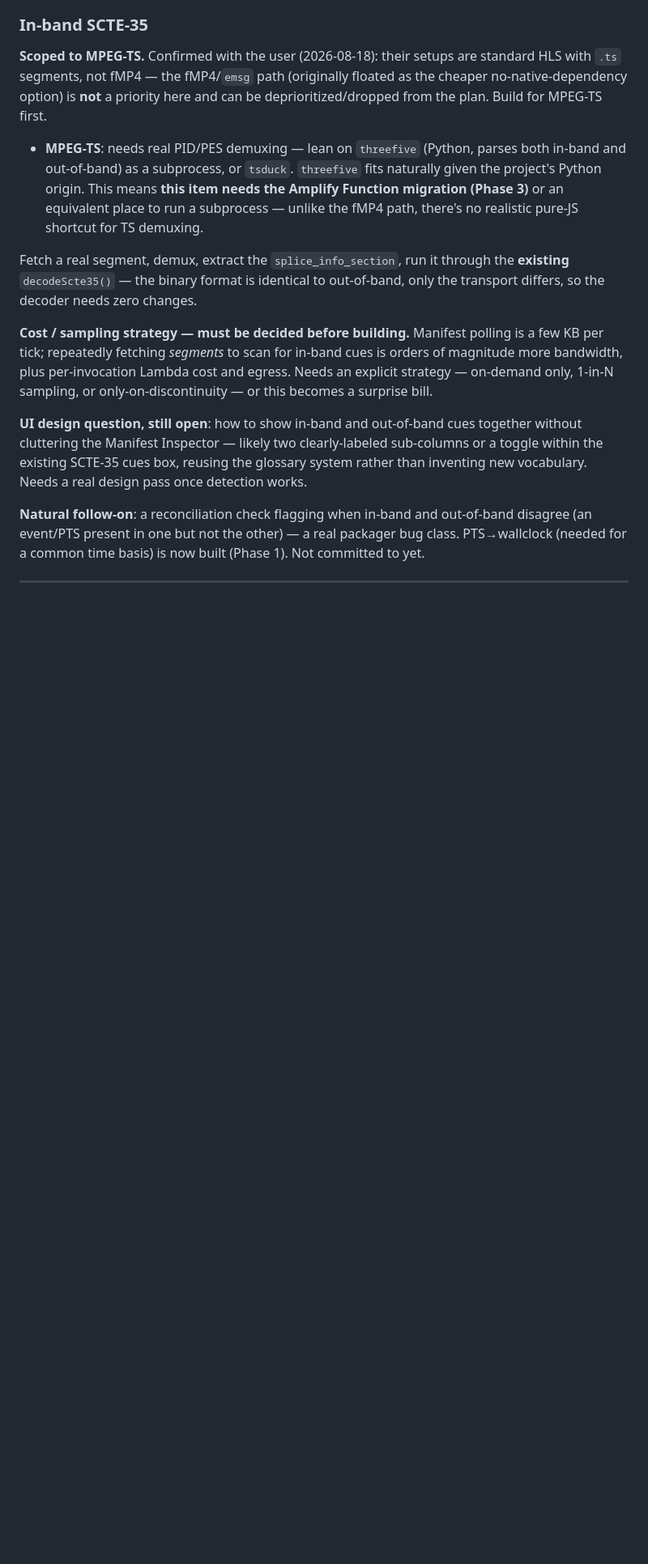
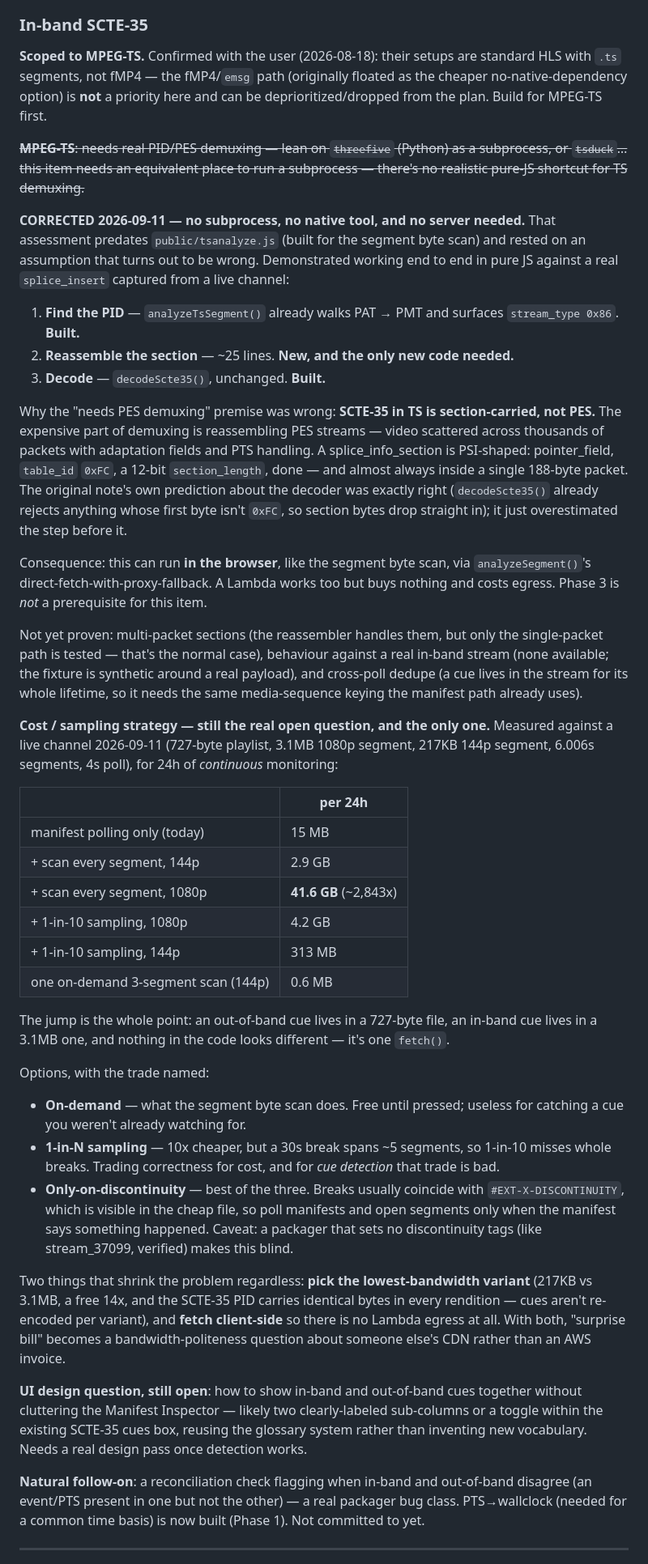
Before and after one commit to steveosoftware/SCTE-Watch, a Markdown page: webapp/ROADMAP.md, the part around one of its changes. Shown at 81% size. Drawn GitHub-style; blank space fills up the shorter version.

Commit message:
Correct the in-band SCTE-35 roadmap entry: no subprocess needed
The entry said MPEG-TS in-band extraction needs real PID/PES demuxing via a
threefive or tsduck subprocess, and therefore needs somewhere server-side to
run one. That predates public/tsanalyze.js and rests on a wrong premise.

SCTE-35 in TS is section-carried, not PES. The expensive part of demuxing is
reassembling PES streams — video scattered across thousands of packets with
adaptation fields and PTS handling. A splice_info_section is PSI-shaped:
pointer_field, table_id 0xFC, a 12-bit section_length, and almost always
inside a single 188-byte packet.

So the pipeline is: find the PID (analyzeTsSegment already walks PAT to PMT
and surfaces stream_type 0x86 — built), reassemble the section (~25 lines,
the only new code), decode (decodeScte35 unchanged — the original note
predicted this part correctly). Demonstrated end to end in pure JS against a
real splice_insert captured from a live channel.

Consequence: it runs in the browser like the segment byte scan. Phase 3 is
not a prerequisite, so its blocking list is corrected too.

The bandwidth question is now the only genuinely open one, and it's costed
with measured numbers rather than left as a warning: 15 MB/day for manifest
polling vs 41.6 GB/day to scan every 1080p segment, ~2,843x. Options named
with their trade — on-demand, 1-in-N (misses whole breaks), or
only-on-discontinuity (best, but blind on a packager that sets no
discontinuity tags, like the channel we tested). Two free reductions
recorded: the lowest-bandwidth variant is 14x smaller and carries identical
SCTE-35 bytes, and client-side fetching means no Lambda egress at all.

Also corrected the two other places repeating the stale claim: the
scte35watch.py open decision (which cited Python as the natural threefive
host) and CONTEXT.md's bullet describing fMP4 as "the pure-JS option".

```diff
--- a/webapp/ROADMAP.md
+++ b/webapp/ROADMAP.md
@@ -101,11 +101,40 @@ New endpoint: fetch a segment or two (not the whole stream), pipe through a bund
 
 **Scoped to MPEG-TS.** Confirmed with the user (2026-08-18): their setups are standard HLS with `.ts` segments, not fMP4 — the fMP4/`emsg` path (originally floated as the cheaper no-native-dependency option) is **not** a priority here and can be deprioritized/dropped from the plan. Build for MPEG-TS first.
 
-- **MPEG-TS**: needs real PID/PES demuxing — lean on `threefive` (Python, parses both in-band and out-of-band) as a subprocess, or `tsduck`. `threefive` fits naturally given the project's Python origin. This means **this item needs the Amplify Function migration (Phase 3)** or an equivalent place to run a subprocess — unlike the fMP4 path, there's no realistic pure-JS shortcut for TS demuxing.
+~~**MPEG-TS**: needs real PID/PES demuxing — lean on `threefive` (Python) as a subprocess, or `tsduck`… this item needs an equivalent place to run a subprocess — there's no realistic pure-JS shortcut for TS demuxing.~~
 
-Fetch a real segment, demux, extract the `splice_info_section`, run it through the **existing** `decodeScte35()` — the binary format is identical to out-of-band, only the transport differs, so the decoder needs zero changes.
+**CORRECTED 2026-09-11 — no subprocess, no native tool, and no server needed.** That assessment predates `public/tsanalyze.js` (built for the segment byte scan) and rested on an assumption that turns out to be wrong. Demonstrated working end to end in pure JS against a real `splice_insert` captured from a live channel:
 
-**Cost / sampling strategy — must be decided before building.** Manifest polling is a few KB per tick; repeatedly fetching *segments* to scan for in-band cues is orders of magnitude more bandwidth, plus per-invocation Lambda cost and egress. Needs an explicit strategy — on-demand only, 1-in-N sampling, or only-on-discontinuity — or this becomes a surprise bill.
+1. **Find the PID** — `analyzeTsSegment()` already walks PAT → PMT and surfaces `stream_type 0x86`. **Built.**
+2. **Reassemble the section** — ~25 lines. **New, and the only new code needed.**
+3. **Decode** — `decodeScte35()`, unchanged. **Built.**
+
+Why the "needs PES demuxing" premise was wrong: **SCTE-35 in TS is section-carried, not PES.** The expensive part of demuxing is reassembling PES streams — video scattered across thousands of packets with adaptation fields and PTS handling. A splice_info_section is PSI-shaped: pointer_field, `table_id` `0xFC`, a 12-bit `section_length`, done — and almost always inside a single 188-byte packet. The original note's own prediction about the decoder was exactly right (`decodeScte35()` already rejects anything whose first byte isn't `0xFC`, so section bytes drop straight in); it just overestimated the step before it.
+
+Consequence: this can run **in the browser**, like the segment byte scan, via `analyzeSegment()`'s direct-fetch-with-proxy-fallback. A Lambda works too but buys nothing and costs egress. Phase 3 is *not* a prerequisite for this item.
+
+Not yet proven: multi-packet sections (the reassembler handles them, but only the single-packet path is tested — that's the normal case), behaviour against a real in-band stream (none available; the fixture is synthetic around a real payload), and cross-poll dedupe (a cue lives in the stream for its whole lifetime, so it needs the same media-sequence keying the manifest path already uses).
+
+**Cost / sampling strategy — still the real open question, and the only one.** Measured against a live channel 2026-09-11 (727-byte playlist, 3.1MB 1080p segment, 217KB 144p segment, 6.006s segments, 4s poll), for 24h of *continuous* monitoring:
+
+| | per 24h |
+|---|---|
+| manifest polling only (today) | 15 MB |
+| + scan every segment, 144p | 2.9 GB |
+| + scan every segment, 1080p | **41.6 GB** (~2,843x) |
+| + 1-in-10 sampling, 1080p | 4.2 GB |
+| + 1-in-10 sampling, 144p | 313 MB |
+| one on-demand 3-segment scan (144p) | 0.6 MB |
+
+The jump is the whole point: an out-of-band cue lives in a 727-byte file, an in-band cue lives in a 3.1MB one, and nothing in the code looks different — it's one `fetch()`.
+
+Options, with the trade named:
+
+- **On-demand** — what the segment byte scan does. Free until pressed; useless for catching a cue you weren't already watching for.
+- **1-in-N sampling** — 10x cheaper, but a 30s break spans ~5 segments, so 1-in-10 misses whole breaks. Trading correctness for cost, and for *cue detection* that trade is bad.
+- **Only-on-discontinuity** — best of the three. Breaks usually coincide with `#EXT-X-DISCONTINUITY`, which is visible in the cheap file, so poll manifests and open segments only when the manifest says something happened. Caveat: a packager that sets no discontinuity tags (like stream_37099, verified) makes this blind.
+
+Two things that shrink the problem regardless: **pick the lowest-bandwidth variant** (217KB vs 3.1MB, a free 14x, and the SCTE-35 PID carries identical bytes in every rendition — cues aren't re-encoded per variant), and **fetch client-side** so there is no Lambda egress at all. With both, "surprise bill" becomes a bandwidth-politeness question about someone else's CDN rather than an AWS invoice.
 
 **UI design question, still open**: how to show in-band and out-of-band cues together without cluttering the Manifest Inspector — likely two clearly-labeled sub-columns or a toggle within the existing SCTE-35 cues box, reusing the glossary system rather than inventing new vocabulary. Needs a real design pass once detection works.
 
```
Also changed, not shown: other parts of webapp/ROADMAP.md (+2 -2 lines), webapp/CONTEXT.md (+1 -1 lines).
